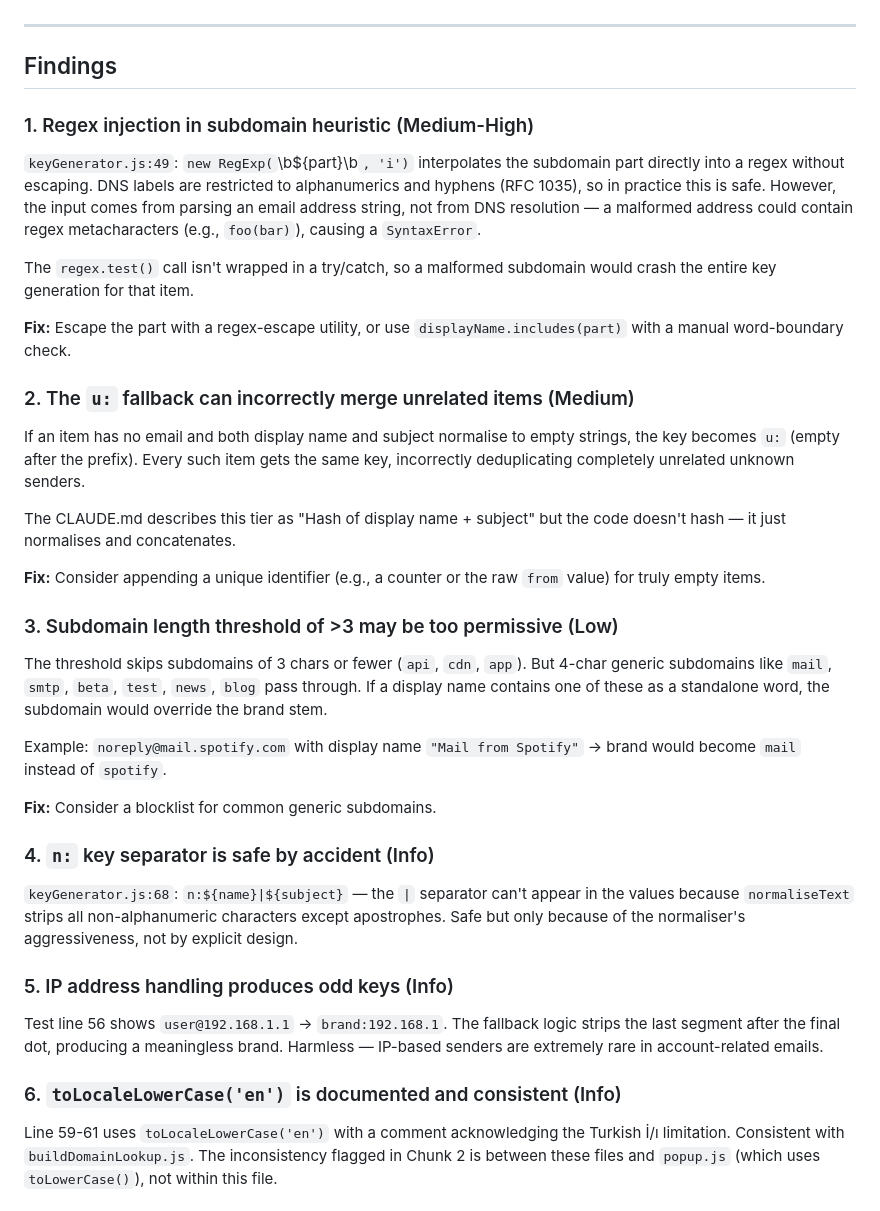
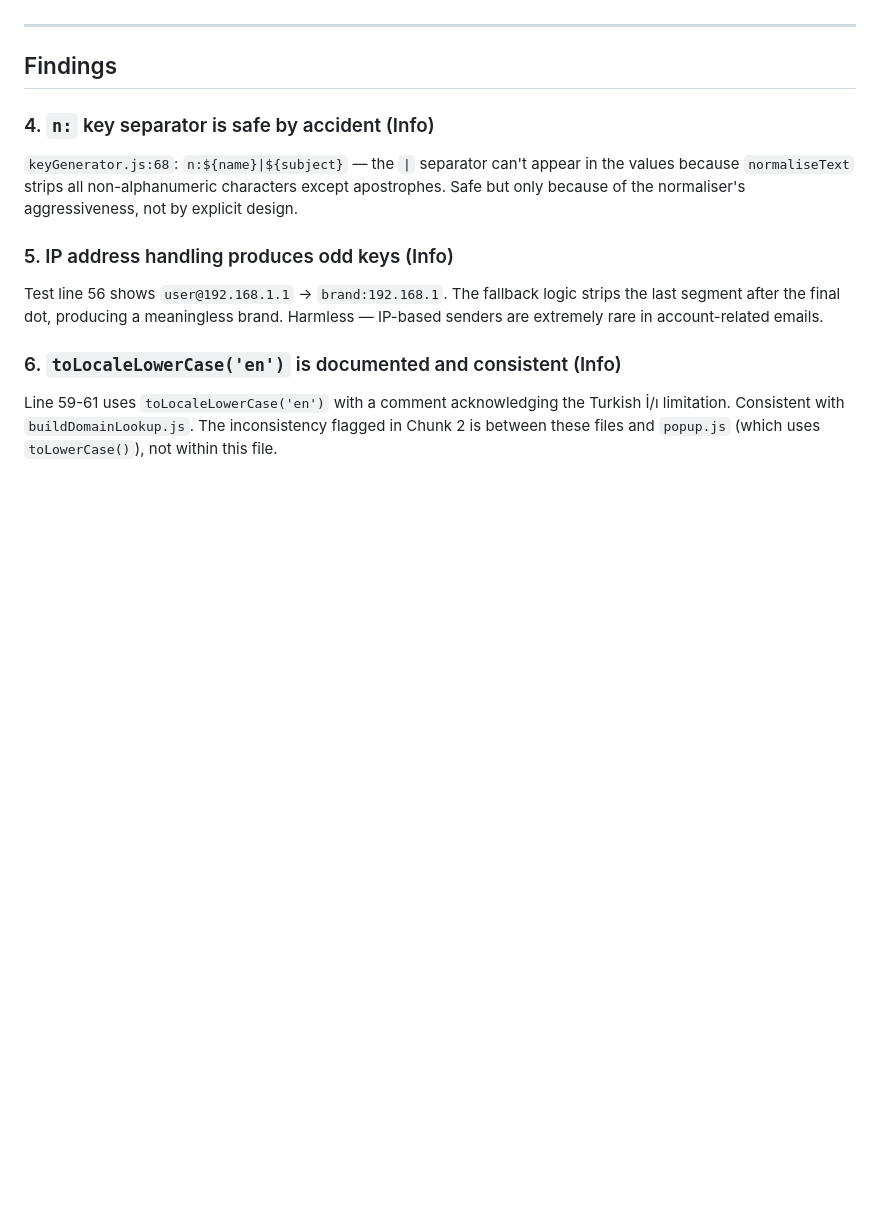
Before and after one commit to lorcanj/find-my-accounts, a Markdown page: reviews/chunk-3-canonical-key-generation.md, the part around the change. Rendered like a GitHub page; blank space fills up the shorter version.

Commit message:
remove done work

```diff
--- a/reviews/chunk-3-canonical-key-generation.md
+++ b/reviews/chunk-3-canonical-key-generation.md
@@ -19,30 +19,6 @@ A subdomain heuristic overrides the brand stem if a subdomain part (>3 chars) ap
 ---
 
 ## Findings
-
-### 1. Regex injection in subdomain heuristic (Medium-High)
-
-`keyGenerator.js:49`: `new RegExp(`\\b${part}\\b`, 'i')` interpolates the subdomain part directly into a regex without escaping. DNS labels are restricted to alphanumerics and hyphens (RFC 1035), so in practice this is safe. However, the input comes from parsing an email address string, not from DNS resolution — a malformed address could contain regex metacharacters (e.g., `foo(bar)`), causing a `SyntaxError`.
-
-The `regex.test()` call isn't wrapped in a try/catch, so a malformed subdomain would crash the entire key generation for that item.
-
-**Fix:** Escape the part with a regex-escape utility, or use `displayName.includes(part)` with a manual word-boundary check.
-
-### 2. The `u:` fallback can incorrectly merge unrelated items (Medium)
-
-If an item has no email and both display name and subject normalise to empty strings, the key becomes `u:` (empty after the prefix). Every such item gets the same key, incorrectly deduplicating completely unrelated unknown senders.
-
-The CLAUDE.md describes this tier as "Hash of display name + subject" but the code doesn't hash — it just normalises and concatenates.
-
-**Fix:** Consider appending a unique identifier (e.g., a counter or the raw `from` value) for truly empty items.
-
-### 3. Subdomain length threshold of >3 may be too permissive (Low)
-
-The threshold skips subdomains of 3 chars or fewer (`api`, `cdn`, `app`). But 4-char generic subdomains like `mail`, `smtp`, `beta`, `test`, `news`, `blog` pass through. If a display name contains one of these as a standalone word, the subdomain would override the brand stem.
-
-Example: `noreply@mail.spotify.com` with display name `"Mail from Spotify"` → brand would become `mail` instead of `spotify`.
-
-**Fix:** Consider a blocklist for common generic subdomains.
 
 ### 4. `n:` key separator is safe by accident (Info)
 
```
